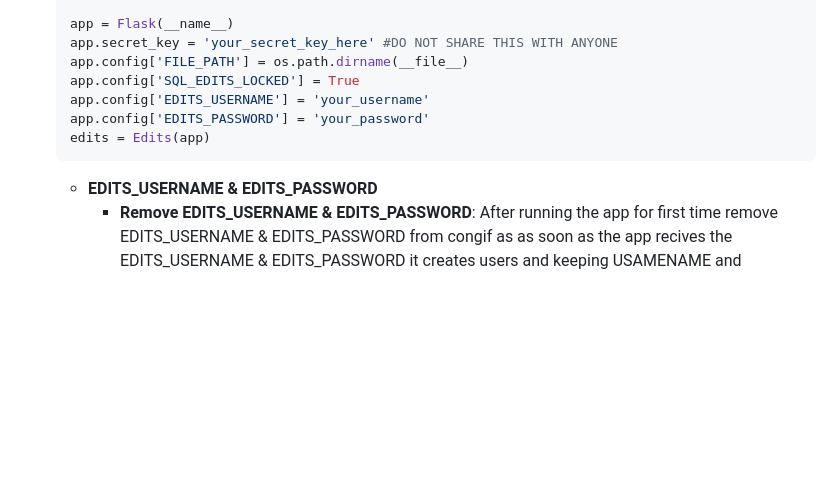
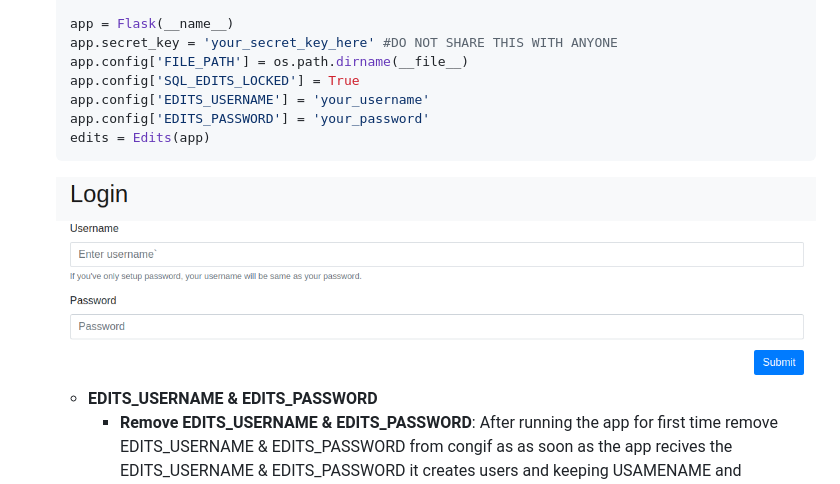
Before and after one commit to MahirShah07/EditableFlask, a Markdown page: README.md, the part around the change printed below. GitHub-like rendering; blank space fills up the shorter version.

````diff
--- a/README.md
+++ b/README.md
@@ -73,6 +73,7 @@ Now you can access all your edits from **/edits** (default) but to make it secur
     app.config['EDITS_PASSWORD'] = 'your_password'
     edits = Edits(app)
     ```
+    ![App Screenshot](https://raw.githubusercontent.com/MahirShah07/EditableFlask/main/readme-images/Image3.png)
     * **EDITS_USERNAME & EDITS_PASSWORD**
         * **Remove EDITS_USERNAME & EDITS_PASSWORD**: After running the app for first time remove EDITS_USERNAME & EDITS_PASSWORD from congif as as soon as the app recives the  EDITS_USERNAME & EDITS_PASSWORD it creates users and keeping USAMENAME and PASSSWORD in your file is not reecomended for deployment purposes.
         * **Using only EDITS_USERNAME or EDITS_PASSWORD**: In the flask_edits there is a function where if only EDITS_USERNAME or only EDITS_PASSWORD is provided then your username and password will be same.
````
Also changed, not shown: other parts of README.md (+5 -5 lines).
